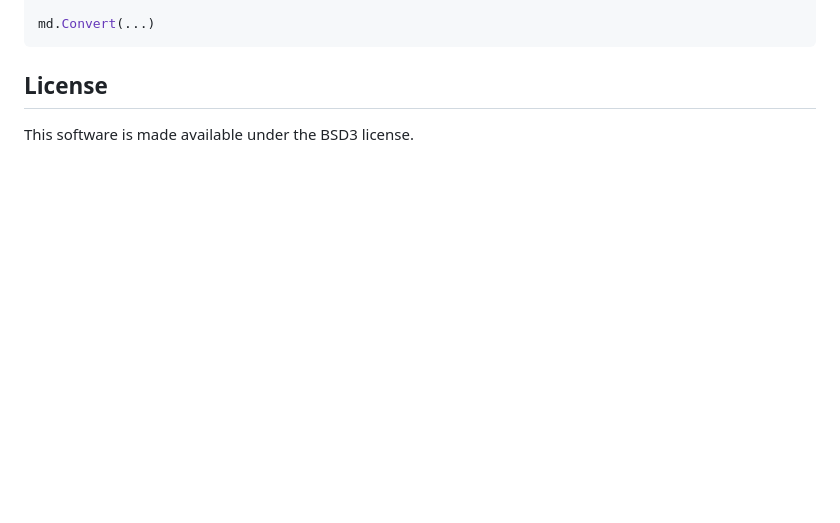
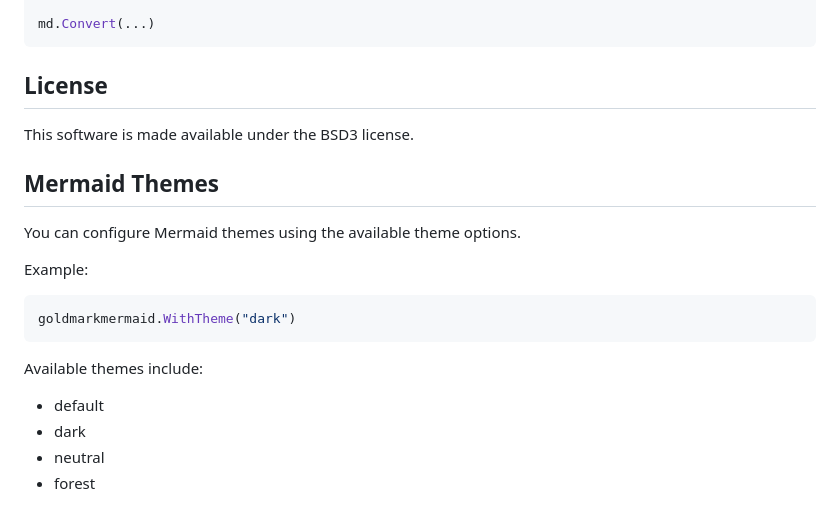
Before and after one commit to abhinav/goldmark-mermaid, a Markdown page: README.md, the part around the change. Drawn GitHub-style; blank space fills up the shorter version.

Commit message:
Improve Mermaid theme documentation

````diff
--- a/README.md
+++ b/README.md
@@ -190,3 +190,20 @@ md.Convert(...)
 ## License
 
 This software is made available under the BSD3 license.
+
+## Mermaid Themes
+
+You can configure Mermaid themes using the available theme options.
+
+Example:
+
+```go
+goldmarkmermaid.WithTheme("dark")
+```
+
+Available themes include:
+
+- default
+- dark
+- neutral
+- forest
````
